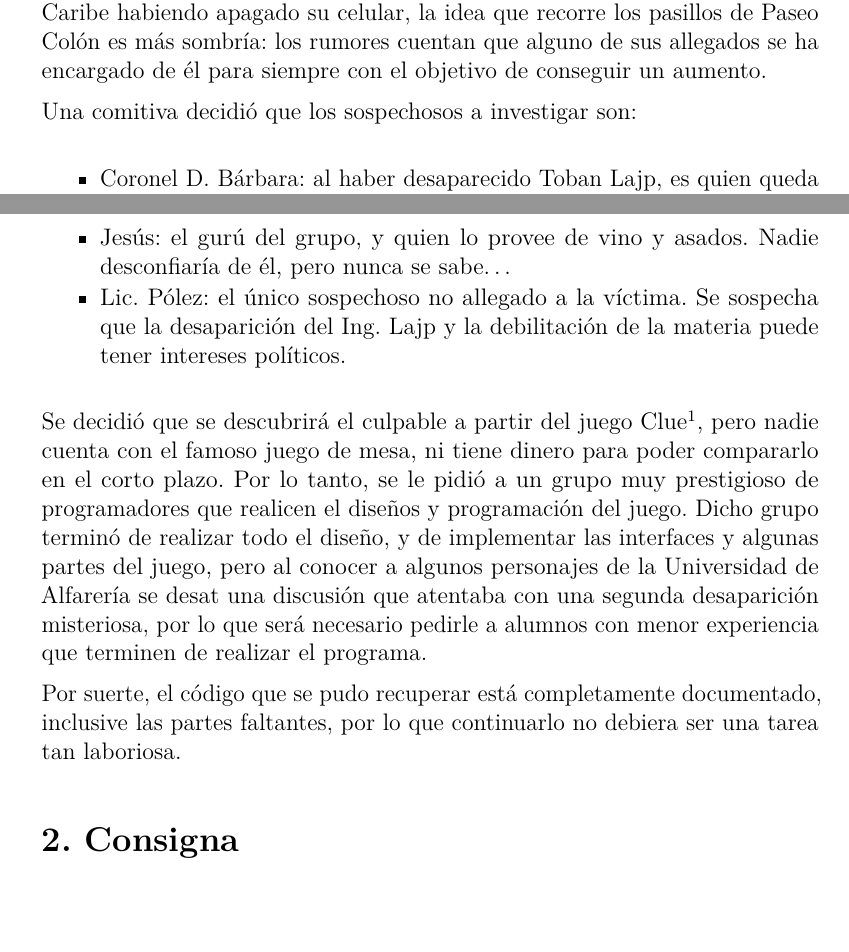
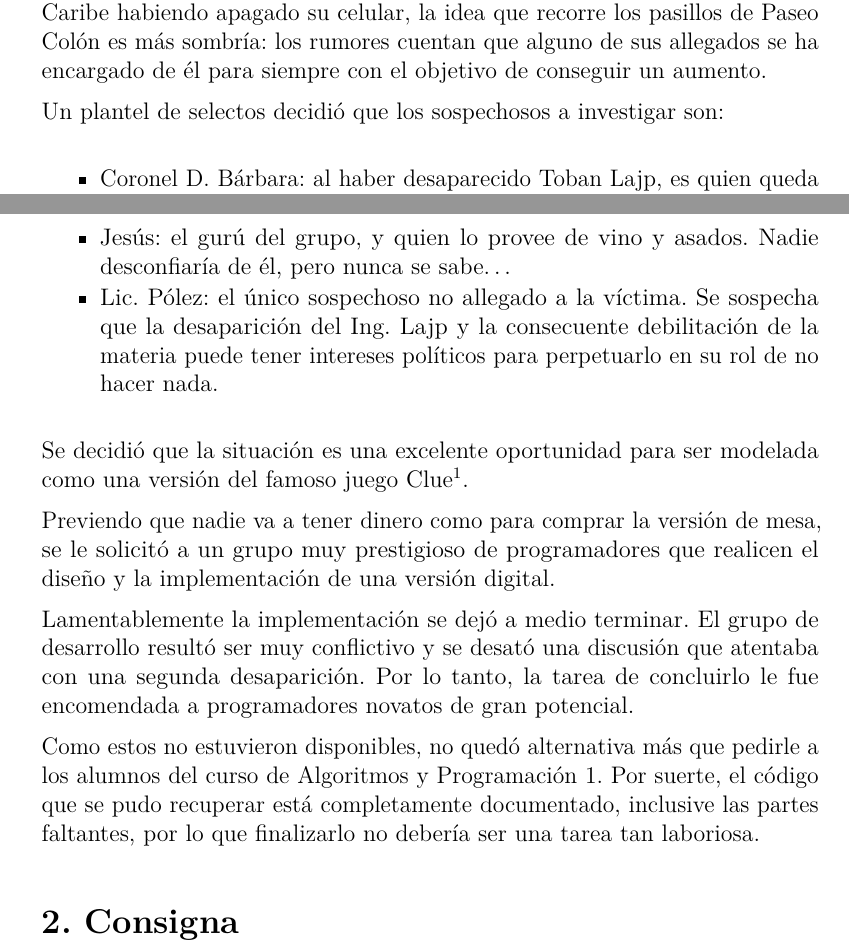
Before and after one commit to fbarrios/fiuba7540tp31c2015, a LaTeX document (enunciado/tp3.tex): two parts of pages 1 and 2 of 4, joined at a grey line, cut so that both start at the same text, the shorter picture padded with empty space. Compiled offline with pdfLaTeX.

Commit message:
Avances con enunciado.

```diff
--- a/enunciado/tp3.tex
+++ b/enunciado/tp3.tex
@@ -69,7 +69,7 @@ Paseo Colón es más sombría: los rumores cuentan que alguno de sus
 allegados se ha encargado de él para siempre con el objetivo de
 conseguir un aumento.
 
-Una comitiva decidió que los sospechosos a investigar son:
+Un plantel de selectos decidió que los sospechosos a investigar son:
 
 \begin{itemize}
 \itemsep1pt\parskip0pt\parsep0pt
@@ -93,25 +93,28 @@ Una comitiva decidió que los sospechosos a investigar son:
   desconfiaría de él, pero nunca se sabe\ldots{}
 \item
   Lic. Pólez: el único sospechoso no allegado a la víctima. Se sospecha
-  que la desaparición del Ing. Lajp y la debilitación de la materia
-  puede tener intereses políticos.
+  que la desaparición del Ing. Lajp y la consecuente debilitación de la
+  materia puede tener intereses políticos para perpetuarlo en su rol de
+  no hacer nada.
 \end{itemize}
 
-Se decidió que se descubrirá el culpable a partir del juego
-Clue\footnote{http://en.wikipedia.org/wiki/Cluedo\#Games}, pero nadie
-cuenta con el famoso juego de mesa, ni tiene dinero para poder
-compararlo en el corto plazo. Por lo tanto, se le pidió a un grupo muy
-prestigioso de programadores que realicen el diseños y programación del
-juego. Dicho grupo terminó de realizar todo el diseño, y de implementar
-las interfaces y algunas partes del juego, pero al conocer a algunos
-personajes de la Universidad de Alfarería se desat una discusión que
-atentaba con una segunda desaparición misteriosa, por lo que será
-necesario pedirle a alumnos con menor experiencia que terminen de
-realizar el programa.
+Se decidió que la situación es una excelente oportunidad para ser
+modelada como una versión del famoso juego Clue\footnote{http://en.wikipedia.org/wiki/Cluedo\#Games}.
 
-Por suerte, el código que se pudo recuperar está completamente
-documentado, inclusive las partes faltantes, por lo que continuarlo no
-debiera ser una tarea tan laboriosa.
+Previendo que nadie va a tener dinero como para comprar la versión de
+mesa, se le solicitó a un grupo muy prestigioso de programadores que
+realicen el diseño y la implementación de una versión digital.
+
+Lamentablemente la implementación se dejó a medio terminar. El grupo de
+desarrollo resultó ser muy conflictivo y se desató una discusión que
+atentaba con una segunda desaparición. Por lo tanto, la tarea de
+concluirlo le fue encomendada a programadores novatos de gran potencial.
+
+Como estos no estuvieron disponibles, no quedó alternativa más que
+pedirle a los alumnos del curso de Algoritmos y Programación 1. Por
+suerte, el código que se pudo recuperar está completamente documentado,
+inclusive las partes faltantes, por lo que finalizarlo no debería ser
+una tarea tan laboriosa.
 
 \section{2. Consigna}\label{consigna}
 
```
Also changed, not shown: enunciado/tp3.md (+21 -16 lines), enunciado/tp3.pdf, enunciado/tp3.tex (6 more changed lines).
